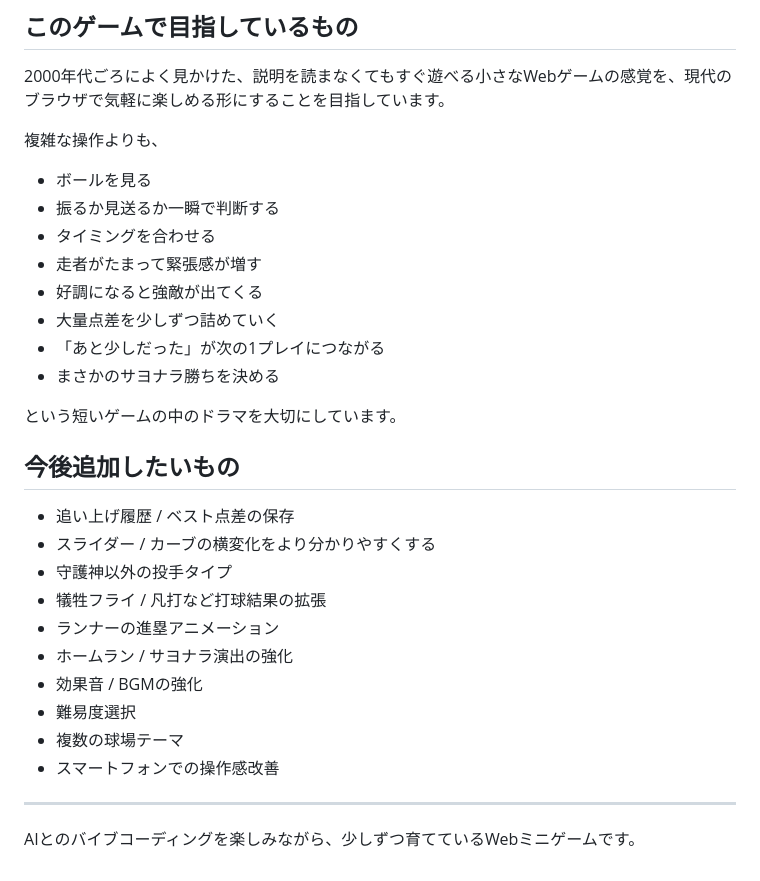
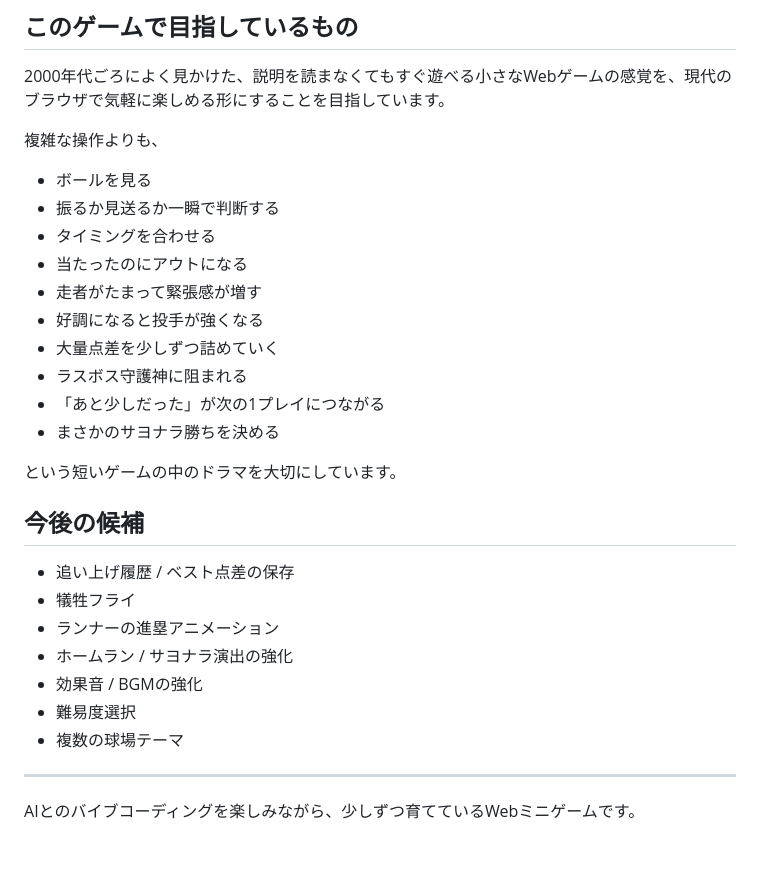
Before and after one commit to MasakiNiwa/Nostalgic-Baseball, a Markdown page: README.md, the part around one of its changes. Drawn GitHub-style.

```diff
--- a/README.md
+++ b/README.md
@@ -125,26 +168,25 @@
 - ボールを見る
 - 振るか見送るか一瞬で判断する
 - タイミングを合わせる
+- 当たったのにアウトになる
 - 走者がたまって緊張感が増す
-- 好調になると強敵が出てくる
+- 好調になると投手が強くなる
 - 大量点差を少しずつ詰めていく
+- ラスボス守護神に阻まれる
 - 「あと少しだった」が次の1プレイにつながる
 - まさかのサヨナラ勝ちを決める
 
 という短いゲームの中のドラマを大切にしています。
 
-## 今後追加したいもの
+## 今後の候補
 
 - 追い上げ履歴 / ベスト点差の保存
-- スライダー / カーブの横変化をより分かりやすくする
-- 守護神以外の投手タイプ
-- 犠牲フライ / 凡打など打球結果の拡張
+- 犠牲フライ
 - ランナーの進塁アニメーション
 - ホームラン / サヨナラ演出の強化
 - 効果音 / BGMの強化
 - 難易度選択
 - 複数の球場テーマ
-- スマートフォンでの操作感改善
 
 ---
 
```
Also changed, not shown: other parts of README.md (+63 -20 lines).
